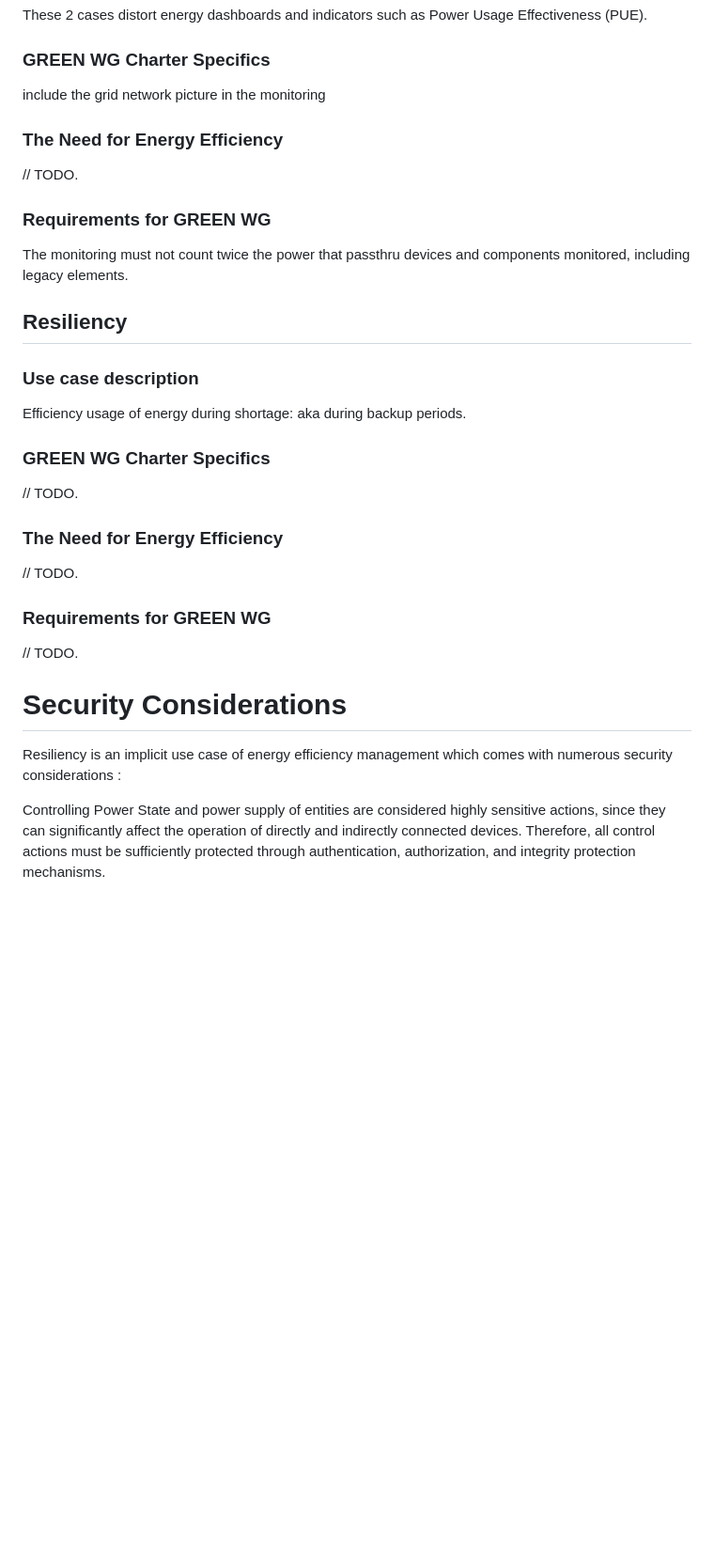
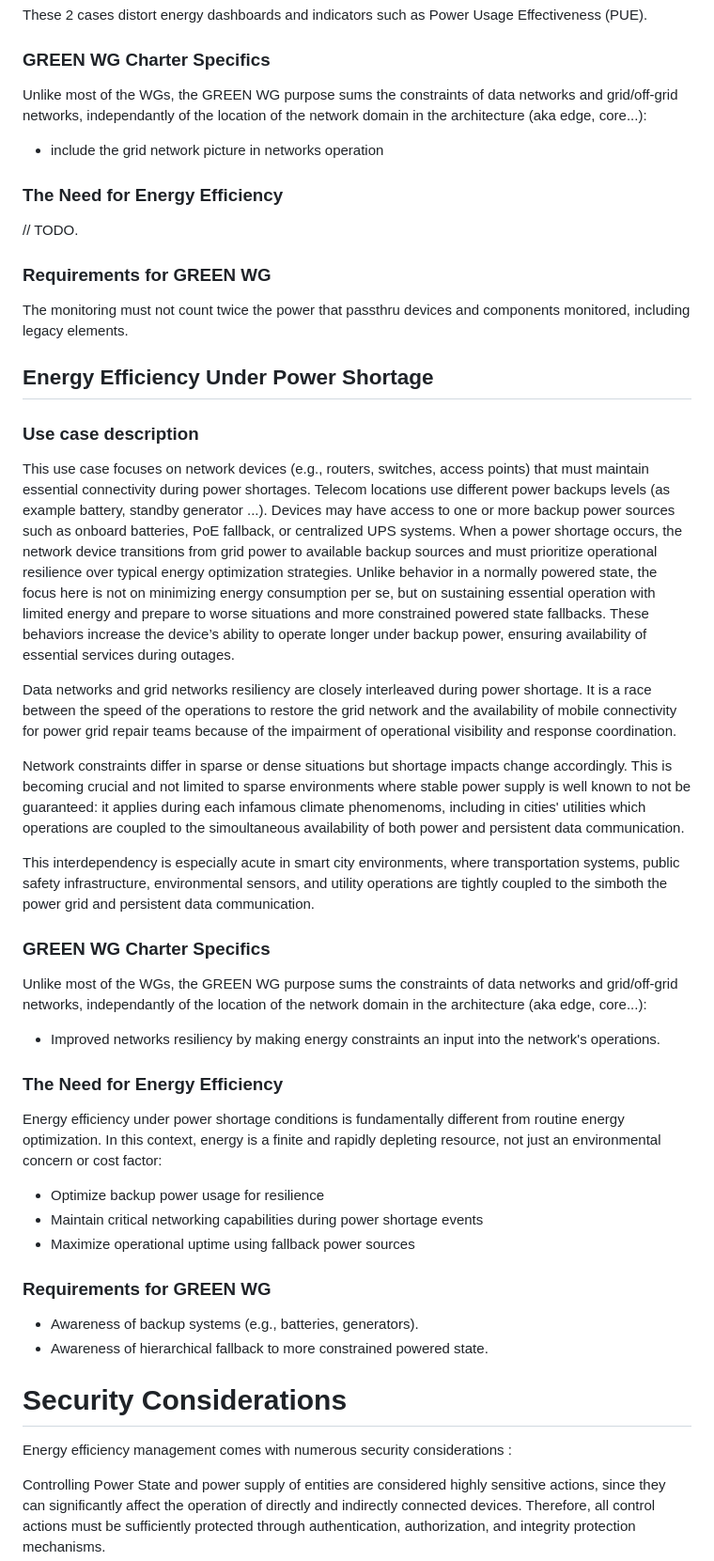
Before and after one commit to emile22/draft-stephan-green-use-cases, a Markdown page: draft-stephan-green-use-cases.md, the part around the change. Shown at 94% size. GitHub-like rendering; blank space fills up the shorter version.

Commit message:
Update draft-stephan-green-use-cases.md
add UC Energy Efficiency Under Power Shortage

```diff
--- a/draft-stephan-green-use-cases.md
+++ b/draft-stephan-green-use-cases.md
@@ -540,7 +540,8 @@ A similar issue occurs with Power over Ethernet (PoE) infrastructures when a net
 These 2 cases distort energy dashboards and indicators such as Power Usage Effectiveness (PUE).
 
 ### GREEN WG Charter Specifics
-include the grid network picture in the monitoring
+Unlike most of the WGs, the GREEN WG purpose sums the constraints of data networks and grid/off-grid networks, independantly of the location of the network domain in the architecture (aka edge, core...):
+- include the grid network picture in networks operation
 
 ### The Need for Energy Efficiency
 // TODO.
@@ -548,25 +549,36 @@ include the grid network picture in the monitoring
 ### Requirements for GREEN WG
 The monitoring must not count twice the power that passthru devices and components monitored, including legacy elements.
 
-## Resiliency
+## Energy Efficiency Under Power Shortage
 
 ### Use case description
 
-Efficiency usage of energy during shortage: aka during backup periods.
+This use case focuses on network devices (e.g., routers, switches, access points) that must maintain essential connectivity during power shortages.
+Telecom locations use different power backups levels (as example battery, standby generator ...). Devices may have access to one or more backup power sources such as onboard batteries, PoE fallback, or centralized UPS systems. When a power shortage occurs, the network device transitions from grid power to available backup sources and must prioritize operational resilience over typical energy optimization strategies. Unlike behavior in a normally powered state, the focus here is not on minimizing energy consumption per se, but on sustaining essential operation with limited energy and prepare to worse situations and more constrained powered state fallbacks. These behaviors increase the device’s ability to operate longer under backup power, ensuring availability of essential services during outages.
 
+Data networks and grid networks resiliency are closely interleaved during power shortage. It is a race between the speed of the operations to restore the grid network and the availability of mobile connectivity for power grid repair teams because of the impairment of operational visibility and response coordination.
+
+Network constraints differ in sparse or dense situations but shortage impacts change accordingly. This is becoming crucial and not limited to sparse environments where stable power supply is well known to not be guaranteed: it applies during each infamous climate phenomenoms, including in cities' utilities which operations are  coupled to the simoultaneous availability of both power and persistent data communication.
+
+This interdependency is especially acute in smart city environments, where transportation systems, public safety infrastructure, environmental sensors, and utility operations are tightly coupled to the simboth the power grid and persistent data communication.
 
 ### GREEN WG Charter Specifics
-// TODO.
+Unlike most of the WGs, the GREEN WG purpose sums the constraints of data networks and grid/off-grid networks, independantly of the location of the network domain in the architecture (aka edge, core...):
+- Improved networks resiliency by making energy constraints an input into the network's operations.
 
 ### The Need for Energy Efficiency
-// TODO.
+Energy efficiency under power shortage conditions is fundamentally different from routine energy optimization. In this context, energy is a finite and rapidly depleting resource, not just an environmental concern or cost factor:
+- Optimize backup power usage for resilience
+- Maintain critical networking capabilities during power shortage events
+- Maximize operational uptime using fallback power sources
 
 ### Requirements for GREEN WG
-// TODO.
+- Awareness of backup systems (e.g., batteries, generators).
+- Awareness of hierarchical fallback to more constrained powered state.
 
 # Security Considerations
 
-Resiliency is an implicit use case of energy efficiency management which comes with numerous security considerations :
+Energy efficiency management comes with numerous security considerations :
 
    Controlling Power State and power supply of entities are considered
    highly sensitive actions, since they can significantly affect the
```
